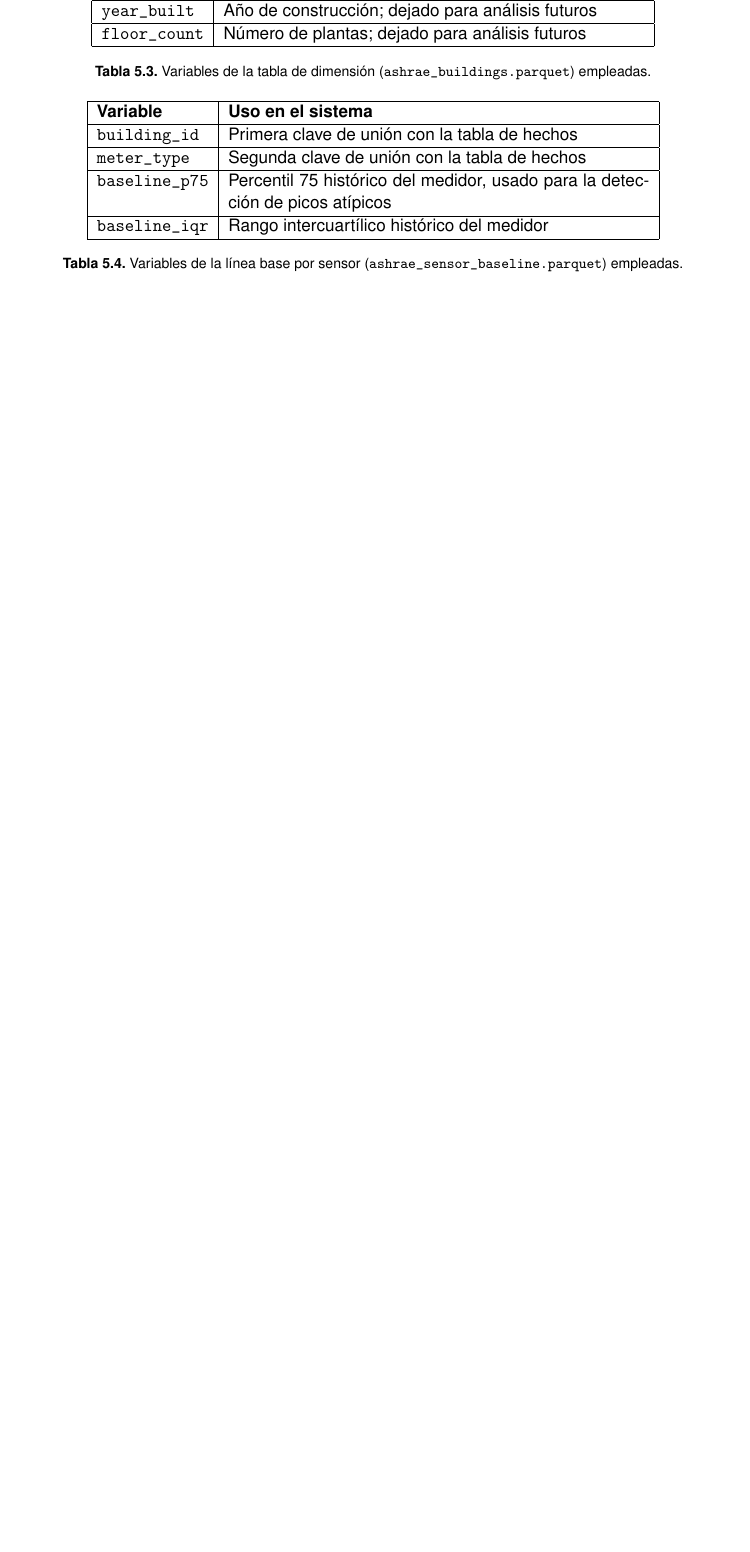
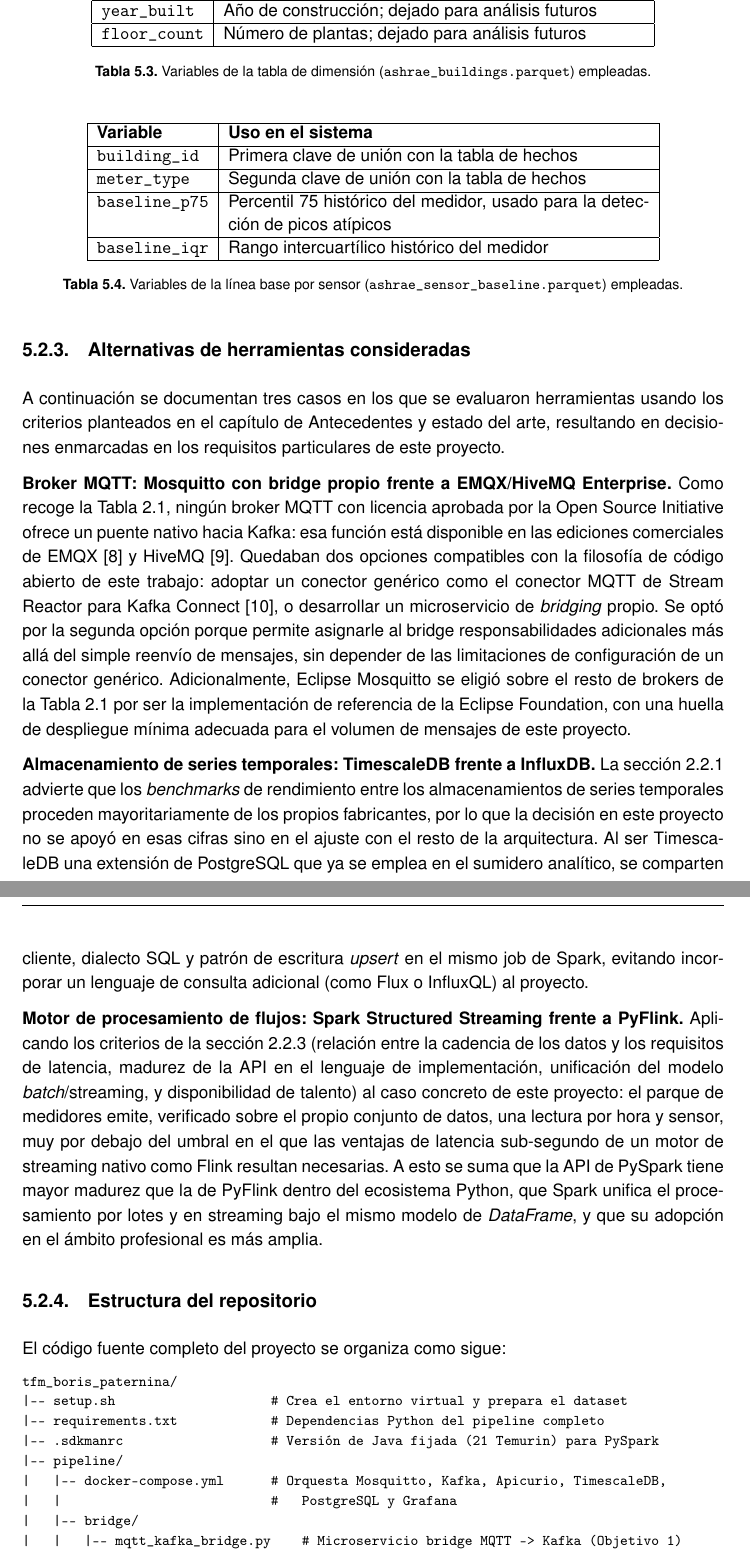
Before and after one commit to paterninausa/uea_tfm, a LaTeX document (docs/main.tex, which reads docs/capitulos/Desarrollo.tex): part of page 28 of 35 before the commit and two parts of pages 28 and 29 of 37 after it, the two joined at a grey line, cut so that both start at the same text, the shorter picture padded with empty space. Compiled offline with pdfLaTeX.

Commit message:
ediciones boris y claude

```diff
--- a/docs/capitulos/Desarrollo.tex
+++ b/docs/capitulos/Desarrollo.tex
@@ -78,7 +79,7 @@ El script de preparación (\texttt{prepare\_ashrae.py}) reduce el dataset origin
   \label{tab:variables-dimension}
 \end{table}
 
-\begin{table}[ht!]
+\begin{table}[H]
   \centering
   \begin{tabular}{|l|p{9cm}|}
     \hline
@@ -91,6 +92,58 @@ El script de preparación (\texttt{prepare\_ashrae.py}) reduce el dataset origin
   \caption{Variables de la línea base por sensor (\texttt{ashrae\_sensor\_baseline.parquet}) empleadas.}
   \label{tab:variables-baseline}
 \end{table}
+
+\subsection{Alternativas de herramientas consideradas}
+
+A continuación se documentan tres casos en los que se evaluaron herramientas usando los criterios planteados en el capítulo de Antecedentes y estado del arte, resultando en decisiones enmarcadas en los requisitos particulares de este proyecto.
+
+\textbf{Broker MQTT: Mosquitto con bridge propio frente a EMQX/HiveMQ Enterprise.} Como recoge la Tabla~\ref{tab:brokers-mqtt}, ningún broker MQTT con licencia aprobada por la Open Source Initiative ofrece un puente nativo hacia Kafka: esa función está disponible en las ediciones comerciales de EMQX \cite{emqx2026} y HiveMQ \cite{hivemq2026}. Quedaban dos opciones compatibles con la filosofía de código abierto de este trabajo: adoptar un conector genérico como el conector MQTT de Stream Reactor para Kafka Connect \cite{lensesio2026}, o desarrollar un microservicio de \textit{bridging} propio. Se optó por la segunda opción porque permite asignarle al bridge responsabilidades adicionales más allá del simple reenvío de mensajes, sin depender de las limitaciones de configuración de un conector genérico. Adicionalmente, Eclipse Mosquitto se eligió sobre el resto de brokers de la Tabla~\ref{tab:brokers-mqtt} por ser la implementación de referencia de la Eclipse Foundation, con una huella de despliegue mínima adecuada para el volumen de mensajes de este proyecto.
+
+\textbf{Almacenamiento de series temporales: TimescaleDB frente a InfluxDB.} La sección~\ref{sec:benchmarks-series-temporales} advierte que los \textit{benchmarks} de rendimiento entre los almacenamientos de series temporales proceden mayoritariamente de los propios fabricantes, por lo que la decisión en este proyecto no se apoyó en esas cifras sino en el ajuste con el resto de la arquitectura. Al ser TimescaleDB una extensión de PostgreSQL que ya se emplea en el sumidero analítico, se comparten cliente, dialecto SQL y patrón de escritura \textit{upsert} en el mismo job de Spark, evitando incorporar un lenguaje de consulta adicional (como Flux o InfluxQL) al proyecto.
+
+\textbf{Motor de procesamiento de flujos: Spark Structured Streaming frente a PyFlink.} Aplicando los criterios de la sección~\ref{sec:criterios-streaming} (relación entre la cadencia de los datos y los requisitos de latencia, madurez de la API en el lenguaje de implementación, unificación del modelo \textit{batch}/streaming, y disponibilidad de talento) al caso concreto de este proyecto: el parque de medidores emite, verificado sobre el propio conjunto de datos, una lectura por hora y sensor, muy por debajo del umbral en el que las ventajas de latencia sub-segundo de un motor de streaming nativo como Flink resultan necesarias. A esto se suma que la API de PySpark tiene mayor madurez que la de PyFlink dentro del ecosistema Python, que Spark unifica el procesamiento por lotes y en streaming bajo el mismo modelo de \textit{DataFrame}, y que su adopción en el ámbito profesional es más amplia.
+
+\subsection{Estructura del repositorio}
+
+El código fuente completo del proyecto se organiza como sigue:
+
+{\footnotesize
+\begin{verbatim}
+tfm_boris_paternina/
+|-- setup.sh                    # Crea el entorno virtual y prepara el dataset
+|-- requirements.txt            # Dependencias Python del pipeline completo
+|-- .sdkmanrc                   # Versión de Java fijada (21 Temurin) para PySpark
+|-- pipeline/
+|   |-- docker-compose.yml      # Orquesta Mosquitto, Kafka, Apicurio, TimescaleDB,
+|   |                           #   PostgreSQL y Grafana
+|   |-- bridge/
+|   |   |-- mqtt_kafka_bridge.py    # Microservicio bridge MQTT -> Kafka (Objetivo 1)
+|   |-- simulator/
+|   |   |-- mqtt_simulator.py       # Simulador del parque de medidores
+|   |   |-- telemetry_dataset.py    # Carga y reparto del dataset para el simulador
+|   |-- schemas/
+|   |   |-- telemetry_event_v1.avsc # Contrato de datos en Apicurio (Objetivo 2)
+|   |   |-- register_schema.py      # Registro y gobernanza de esquemas en Apicurio
+|   |-- spark/
+|   |   |-- stream_processing.py    # Job de Structured Streaming (Objetivos 3 y 4)
+|   |   |-- database_writers.py     # Escritura idempotente hacia los dos sumideros
+|   |   |-- monitoring.py           # Supervisión y KPI de latencia del job
+|   |-- data/
+|   |   |-- prepare_ashrae.py       # Preparación del subconjunto (ver Sección 5.2.2)
+|   |-- common/                     # Utilidades compartidas: logging, conexiones, Apicurio
+|   |-- docker/
+|   |   |-- mosquitto/              # Configuración del broker MQTT
+|   |   |-- grafana/                # Datasources y dashboards provisionados
+|   |   |-- timescaledb/            # Esquema SQL de métricas y progreso de streaming
+|   |   |-- postgres/               # Esquema SQL de eventos enriquecidos
+|   |-- tools/                      # Scripts de medición (KPIs), prueba de fallos, demo
+|   |-- logs/                       # Logs de ejecución
+|-- powerbi/
+    |-- powerbi_dashboard_analitico.pbip           # Proyecto Power BI (formato PBIP)
+    |-- powerbi_dashboard_analitico.Report/        # Definición de páginas y visuales
+    |-- powerbi_dashboard_analitico.SemanticModel/ # Modelo semántico: tablas y relaciones
+\end{verbatim}
+}
 
 \section{Recursos requeridos}
 En este apartado debes enumerar los recursos que has utilizado para la ejecución del proyecto (recursos técnicos, dispositivos, material de laboratorio, asistencia de expertos, etc.). Si bien, en la sección donde se describe Metodología y Herramientas empleadas, se describen en detalle las mismas, en esta sección, únicamente debes enumerarlas.
```
Also changed, not shown: docs/capitulos/EstadoArte.tex (+3 -1 lines), docs/main.pdf, docs/capitulos/Desarrollo.tex (5 more changed lines).
